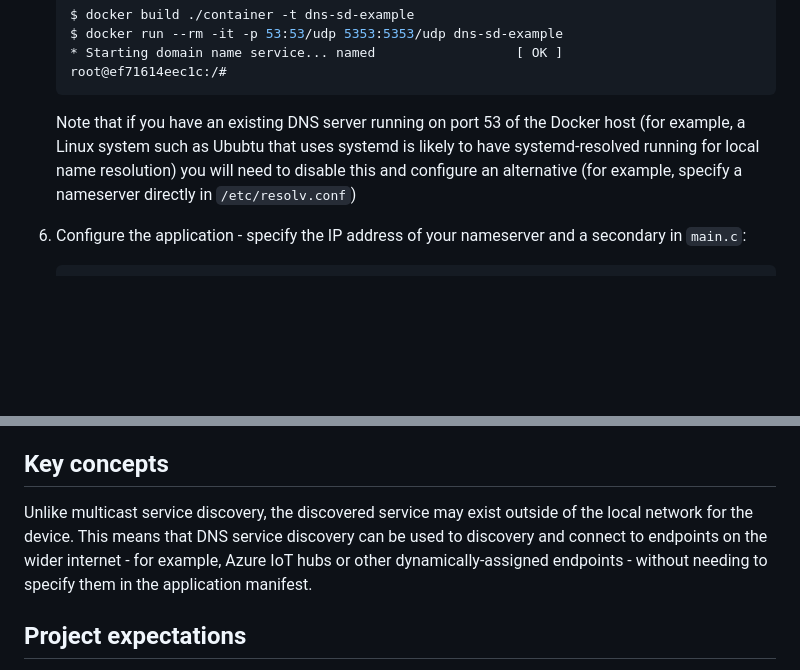
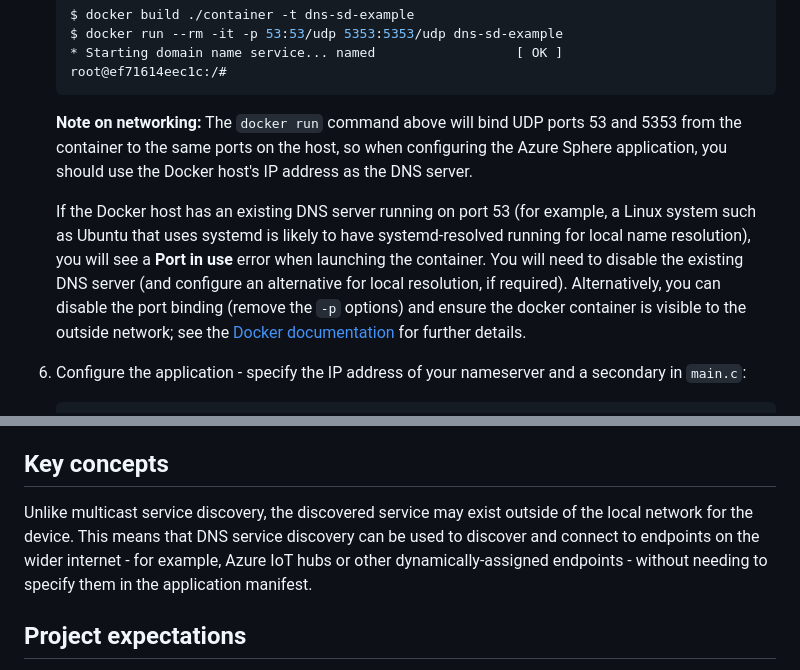
Before and after one commit to Azure/azure-sphere-gallery, a Markdown page: DNSServiceDiscoveryUnicast/README.md, 2 parts joined by grey strips. Rendered like a GitHub page; blank space fills up the shorter version.

Commit message:
Review comments

````diff
--- a/DNSServiceDiscoveryUnicast/README.md
+++ b/DNSServiceDiscoveryUnicast/README.md
@@ -45,7 +45,9 @@ The project requires the following hardware:
    root@ef71614eec1c:/#
    ```
 
-   Note that if you have an existing DNS server running on port 53 of the Docker host (for example, a Linux system such as Ububtu that uses systemd is likely to have systemd-resolved running for local name resolution) you will need to disable this and configure an alternative (for example, specify a nameserver directly in `/etc/resolv.conf`)
+   **Note on networking:** The `docker run` command above will bind UDP ports 53 and 5353 from the container to the same ports on the host, so when configuring the Azure Sphere application, you should use the Docker host's IP address as the DNS server.
+
+   If the Docker host has an existing DNS server running on port 53 (for example, a Linux system such as Ubuntu that uses systemd is likely to have systemd-resolved running for local name resolution), you will see a **Port in use** error when launching the container. You will need to disable the existing DNS server (and configure an alternative for local resolution, if required). Alternatively, you can disable the port binding (remove the `-p` options) and ensure the docker container is visible to the outside network; see the [Docker documentation](https://docs.docker.com/network/) for further details.
 
 1. Configure the application - specify the IP address of your nameserver and a secondary in `main.c`:
 
@@ -102,7 +104,7 @@ ensure you have configured the DNS servers as described above.
 
 ## Key concepts
 
-Unlike multicast service discovery, the discovered service may exist outside of the local network for the device. This means that DNS service discovery can be used to discovery and connect to endpoints on the wider internet - for example, Azure IoT hubs or other dynamically-assigned endpoints - without needing to specify them in the application manifest.
+Unlike multicast service discovery, the discovered service may exist outside of the local network for the device. This means that DNS service discovery can be used to discover and connect to endpoints on the wider internet - for example, Azure IoT hubs or other dynamically-assigned endpoints - without needing to specify them in the application manifest.
 
 ## Project expectations
 
````
